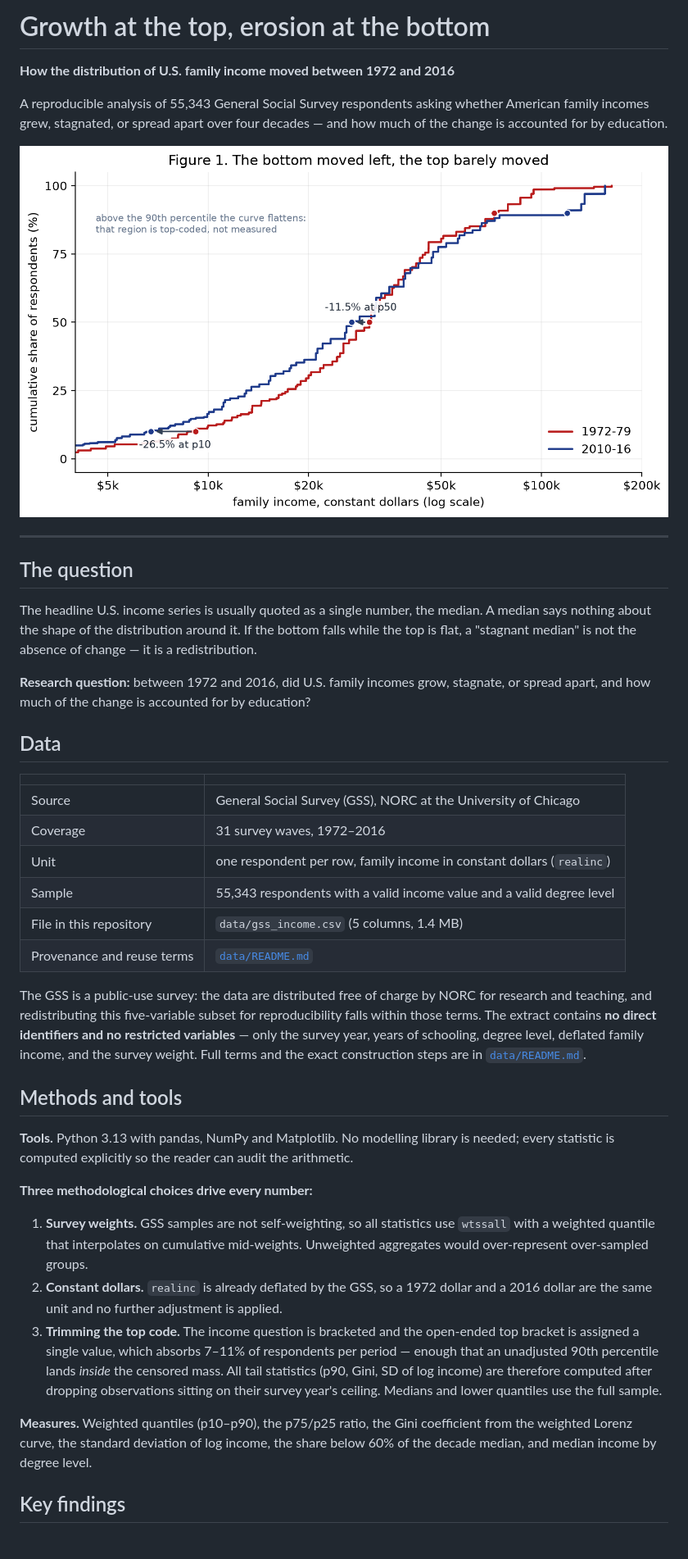
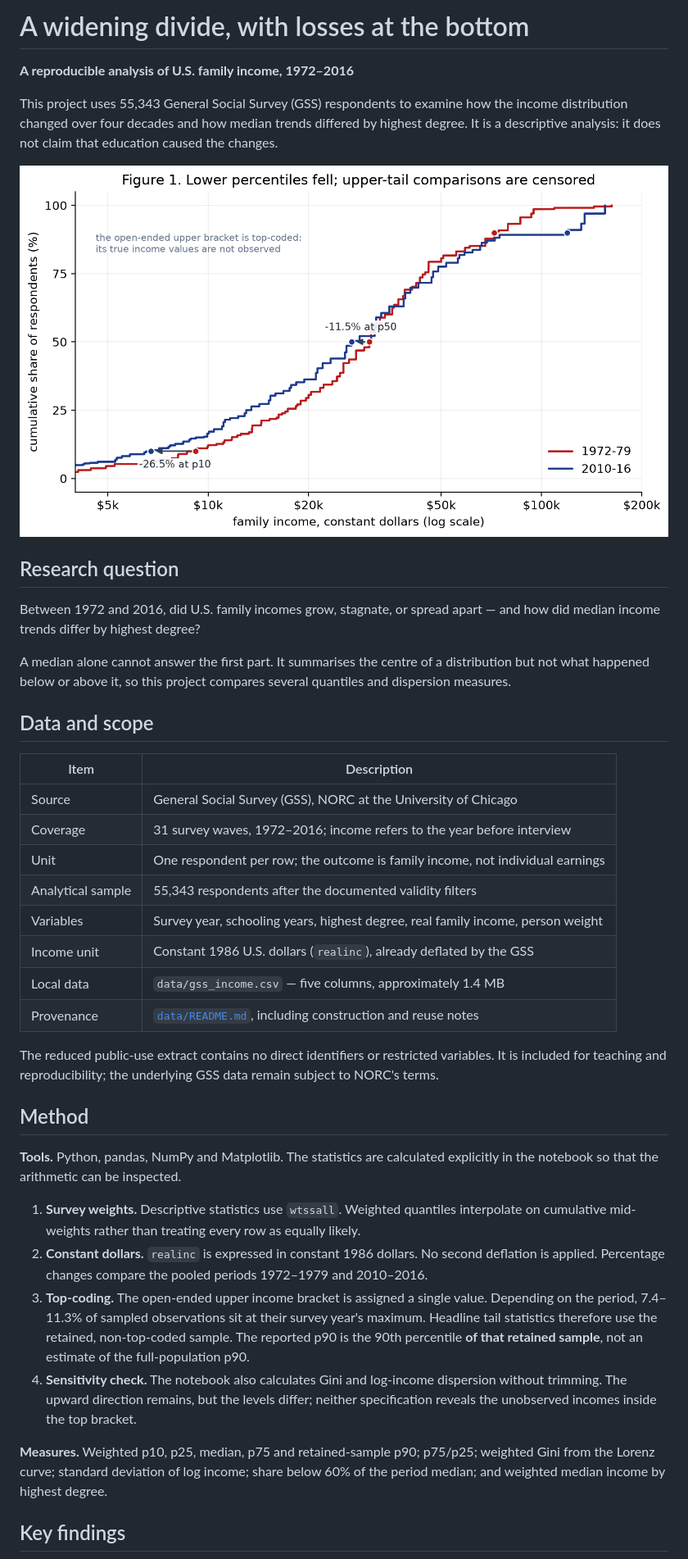
Before and after one commit to wangtingyue0322-beep/data-science-project, a Markdown page: README.md, the part around one of its changes. Shown at 82% size. Drawn GitHub-style; pictures changed too: figures/fig1_income_cdf_1970s_vs_2010s.png.

```diff
--- a/README.md
+++ b/README.md
@@ -1,8 +1,8 @@
-# Growth at the top, erosion at the bottom
+# A widening divide, with losses at the bottom
 
-**How the distribution of U.S. family income moved between 1972 and 2016**
+**A reproducible analysis of U.S. family income, 1972–2016**
 
-A reproducible analysis of 55,343 General Social Survey respondents asking whether American family
-incomes grew, stagnated, or spread apart over four decades — and how much of the change is
-accounted for by education.
+This project uses 55,343 General Social Survey (GSS) respondents to examine how the income
+distribution changed over four decades and how median trends differed by highest degree. It is a
+descriptive analysis: it does not claim that education caused the changes.
 
@@ -10,53 +10,48 @@ accounted for by education.
 
----
+## Research question
 
-## The question
+Between 1972 and 2016, did U.S. family incomes grow, stagnate, or spread apart — and how did
+median income trends differ by highest degree?
 
-The headline U.S. income series is usually quoted as a single number, the median. A median says
-nothing about the shape of the distribution around it. If the bottom falls while the top is flat, a
-"stagnant median" is not the absence of change — it is a redistribution.
+A median alone cannot answer the first part. It summarises the centre of a distribution but not
+what happened below or above it, so this project compares several quantiles and dispersion measures.
 
-**Research question:** between 1972 and 2016, did U.S. family incomes grow, stagnate, or spread
-apart, and how much of the change is accounted for by education?
+## Data and scope
 
-## Data
-
-| | |
+| Item | Description |
 |---|---|
 | Source | General Social Survey (GSS), NORC at the University of Chicago |
-| Coverage | 31 survey waves, 1972–2016 |
-| Unit | one respondent per row, family income in constant dollars (`realinc`) |
-| Sample | 55,343 respondents with a valid income value and a valid degree level |
-| File in this repository | `data/gss_income.csv` (5 columns, 1.4 MB) |
-| Provenance and reuse terms | [`data/README.md`](data/README.md) |
+| Coverage | 31 survey waves, 1972–2016; income refers to the year before interview |
+| Unit | One respondent per row; the outcome is family income, not individual earnings |
+| Analytical sample | 55,343 respondents after the documented validity filters |
+| Variables | Survey year, schooling years, highest degree, real family income, person weight |
+| Income unit | Constant 1986 U.S. dollars (`realinc`), already deflated by the GSS |
+| Local data | `data/gss_income.csv` — five columns, approximately 1.4 MB |
+| Provenance | [`data/README.md`](data/README.md), including construction and reuse notes |
 
-The GSS is a public-use survey: the data are distributed free of charge by NORC for research and
-teaching, and redistributing this five-variable subset for reproducibility falls within those terms.
-The extract contains **no direct identifiers and no restricted variables** — only the survey year,
-years of schooling, degree level, deflated family income, and the survey weight. Full terms and the
-exact construction steps are in [`data/README.md`](data/README.md).
+The reduced public-use extract contains no direct identifiers or restricted variables. It is
+included for teaching and reproducibility; the underlying GSS data remain subject to NORC's terms.
 
-## Methods and tools
+## Method
 
-**Tools.** Python 3.13 with pandas, NumPy and Matplotlib. No modelling library is needed; every
-statistic is computed explicitly so the reader can audit the arithmetic.
+**Tools.** Python, pandas, NumPy and Matplotlib. The statistics are calculated explicitly in the
+notebook so that the arithmetic can be inspected.
 
-**Three methodological choices drive every number:**
+1. **Survey weights.** Descriptive statistics use `wtssall`. Weighted quantiles interpolate on
+   cumulative mid-weights rather than treating every row as equally likely.
+2. **Constant dollars.** `realinc` is expressed in constant 1986 dollars. No second deflation is
+   applied. Percentage changes compare the pooled periods 1972–1979 and 2010–2016.
+3. **Top-coding.** The open-ended upper income bracket is assigned a single value. Depending on the
+   period, 7.4–11.3% of sampled observations sit at their survey year's maximum. Headline tail
+   statistics therefore use the retained, non-top-coded sample. The reported p90 is the 90th
+   percentile **of that retained sample**, not an estimate of the full-population p90.
+4. **Sensitivity check.** The notebook also calculates Gini and log-income dispersion without
+   trimming. The upward direction remains, but the levels differ; neither specification reveals the
+   unobserved incomes inside the top bracket.
 
-1. **Survey weights.** GSS samples are not self-weighting, so all statistics use `wtssall` with a
-   weighted quantile that interpolates on cumulative mid-weights. Unweighted aggregates would
-   over-represent over-sampled groups.
-2. **Constant dollars.** `realinc` is already deflated by the GSS, so a 1972 dollar and a 2016
-   dollar are the same unit and no further adjustment is applied.
-3. **Trimming the top code.** The income question is bracketed and the open-ended top bracket is
-   assigned a single value, which absorbs 7–11% of respondents per period — enough that an
-   unadjusted 90th percentile lands *inside* the censored mass. All tail statistics (p90, Gini,
-   SD of log income) are therefore computed after dropping observations sitting on their survey
-   year's ceiling. Medians and lower quantiles use the full sample.
-
-**Measures.** Weighted quantiles (p10–p90), the p75/p25 ratio, the Gini coefficient from the
-weighted Lorenz curve, the standard deviation of log income, the share below 60% of the decade
-median, and median income by degree level.
+**Measures.** Weighted p10, p25, median, p75 and retained-sample p90; p75/p25; weighted Gini from
+the Lorenz curve; standard deviation of log income; share below 60% of the period median; and
+weighted median income by highest degree.
 
 ## Key findings
 
```
Also changed, not shown: other parts of README.md (+62 -56 lines), data/README.md (+49 -40 lines), figures/fig2_income_quantiles_by_decade.png, figures/fig3_inequality_by_decade.png, 3 other files.
